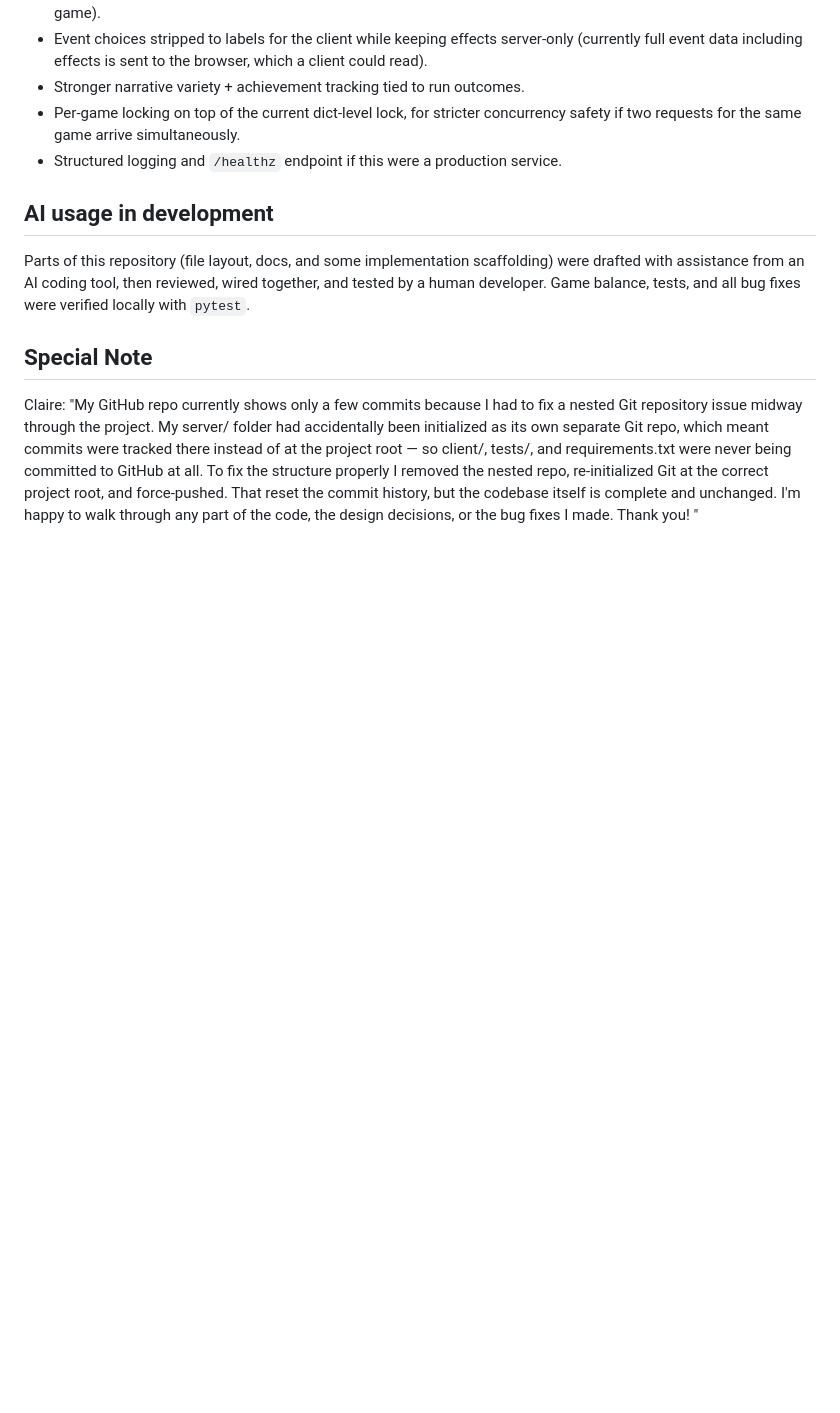
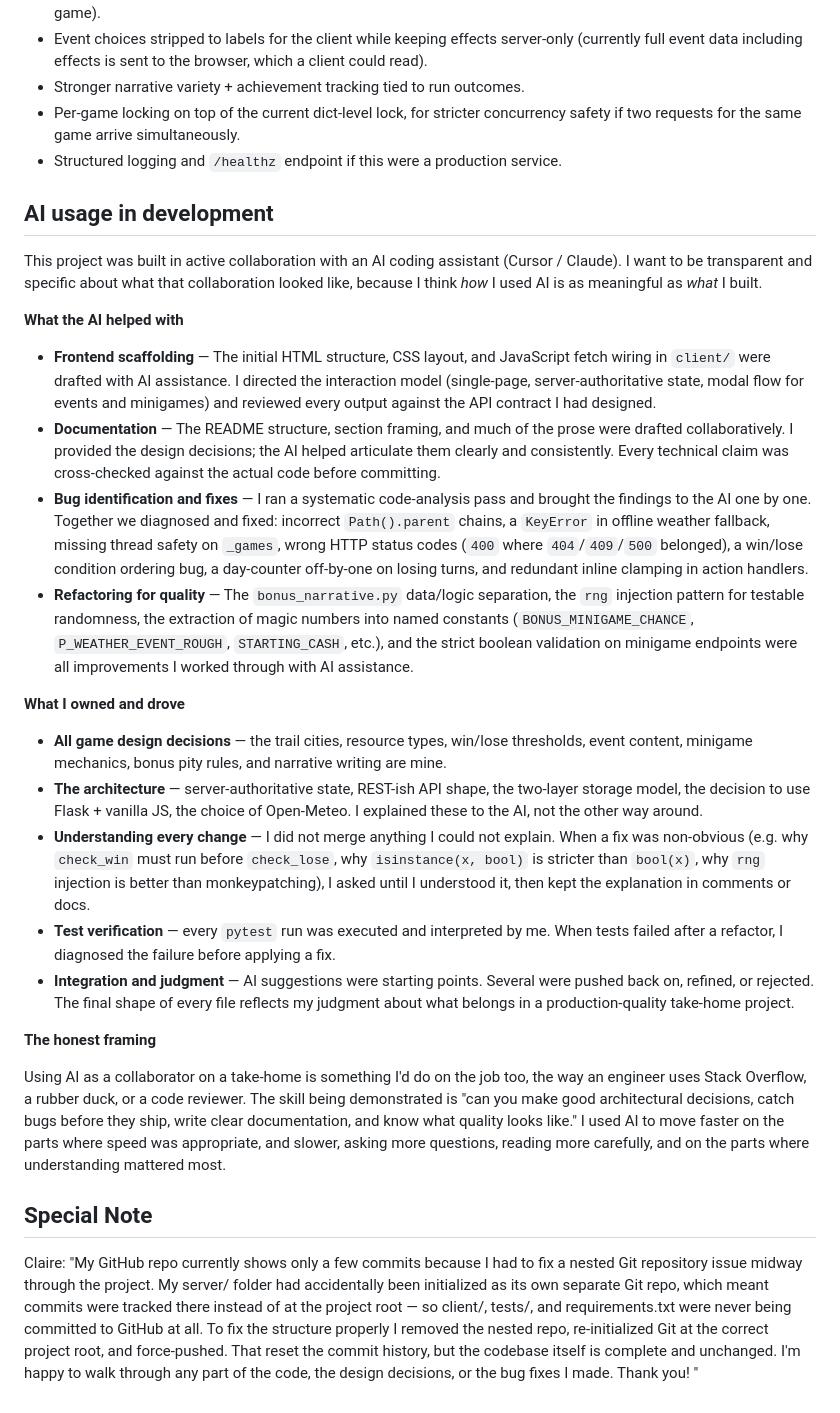
Before and after one commit to clairecleverlamb/SiliconValley_Trail, a Markdown page: README.md, the part around the change. Rendered like a GitHub page; blank space fills up the shorter version.

```diff
--- a/README.md
+++ b/README.md
@@ -267,7 +267,26 @@ This layer survives a browser tab close or a new session — **but only on local
 
 ## AI usage in development
 
-Parts of this repository (file layout, docs, and some implementation scaffolding) were drafted with assistance from an AI coding tool, then reviewed, wired together, and tested by a human developer. Game balance, tests, and all bug fixes were verified locally with `pytest`.
+This project was built in active collaboration with an AI coding assistant (Cursor / Claude). I want to be transparent and specific about what that collaboration looked like, because I think *how* I used AI is as meaningful as *what* I built.
+
+**What the AI helped with**
+
+- **Frontend scaffolding** — The initial HTML structure, CSS layout, and JavaScript fetch wiring in `client/` were drafted with AI assistance. I directed the interaction model (single-page, server-authoritative state, modal flow for events and minigames) and reviewed every output against the API contract I had designed.
+- **Documentation** — The README structure, section framing, and much of the prose were drafted collaboratively. I provided the design decisions; the AI helped articulate them clearly and consistently. Every technical claim was cross-checked against the actual code before committing.
+- **Bug identification and fixes** — I ran a systematic code-analysis pass and brought the findings to the AI one by one. Together we diagnosed and fixed: incorrect `Path().parent` chains, a `KeyError` in offline weather fallback, missing thread safety on `_games`, wrong HTTP status codes (`400` where `404`/`409`/`500` belonged), a win/lose condition ordering bug, a day-counter off-by-one on losing turns, and redundant inline clamping in action handlers.
+- **Refactoring for quality** — The `bonus_narrative.py` data/logic separation, the `rng` injection pattern for testable randomness, the extraction of magic numbers into named constants (`BONUS_MINIGAME_CHANCE`, `P_WEATHER_EVENT_ROUGH`, `STARTING_CASH`, etc.), and the strict boolean validation on minigame endpoints were all improvements I worked through with AI assistance.
+
+**What I owned and drove**
+
+- **All game design decisions** — the trail cities, resource types, win/lose thresholds, event content, minigame mechanics, bonus pity rules, and narrative writing are mine.
+- **The architecture** — server-authoritative state, REST-ish API shape, the two-layer storage model, the decision to use Flask + vanilla JS, the choice of Open-Meteo. I explained these to the AI, not the other way around.
+- **Understanding every change** — I did not merge anything I could not explain. When a fix was non-obvious (e.g. why `check_win` must run before `check_lose`, why `isinstance(x, bool)` is stricter than `bool(x)`, why `rng` injection is better than monkeypatching), I asked until I understood it, then kept the explanation in comments or docs.
+- **Test verification** — every `pytest` run was executed and interpreted by me. When tests failed after a refactor, I diagnosed the failure before applying a fix.
+- **Integration and judgment** — AI suggestions were starting points. Several were pushed back on, refined, or rejected. The final shape of every file reflects my judgment about what belongs in a production-quality take-home project.
+
+**The honest framing**
+
+Using AI as a collaborator on a take-home is something I'd do on the job too, the way an engineer uses Stack Overflow, a rubber duck, or a code reviewer. The skill being demonstrated is "can you make good architectural decisions, catch bugs before they ship, write clear documentation, and know what quality looks like." I used AI to move faster on the parts where speed was appropriate, and slower, asking more questions, reading more carefully, and on the parts where understanding mattered most.
 
 ## Special Note
 Claire: "My GitHub repo currently shows only a few commits because I had to fix a nested Git repository issue midway through the project. My server/ folder had accidentally been initialized as its own separate Git repo, which meant commits were tracked there instead of at the project root — so client/, tests/, and requirements.txt were never being committed to GitHub at all. To fix the structure properly I removed the nested repo, re-initialized Git at the correct project root, and force-pushed. That reset the commit history, but the codebase itself is complete and unchanged. I'm happy to walk through any part of the code, the design decisions, or the bug fixes I made. Thank you! "
```
